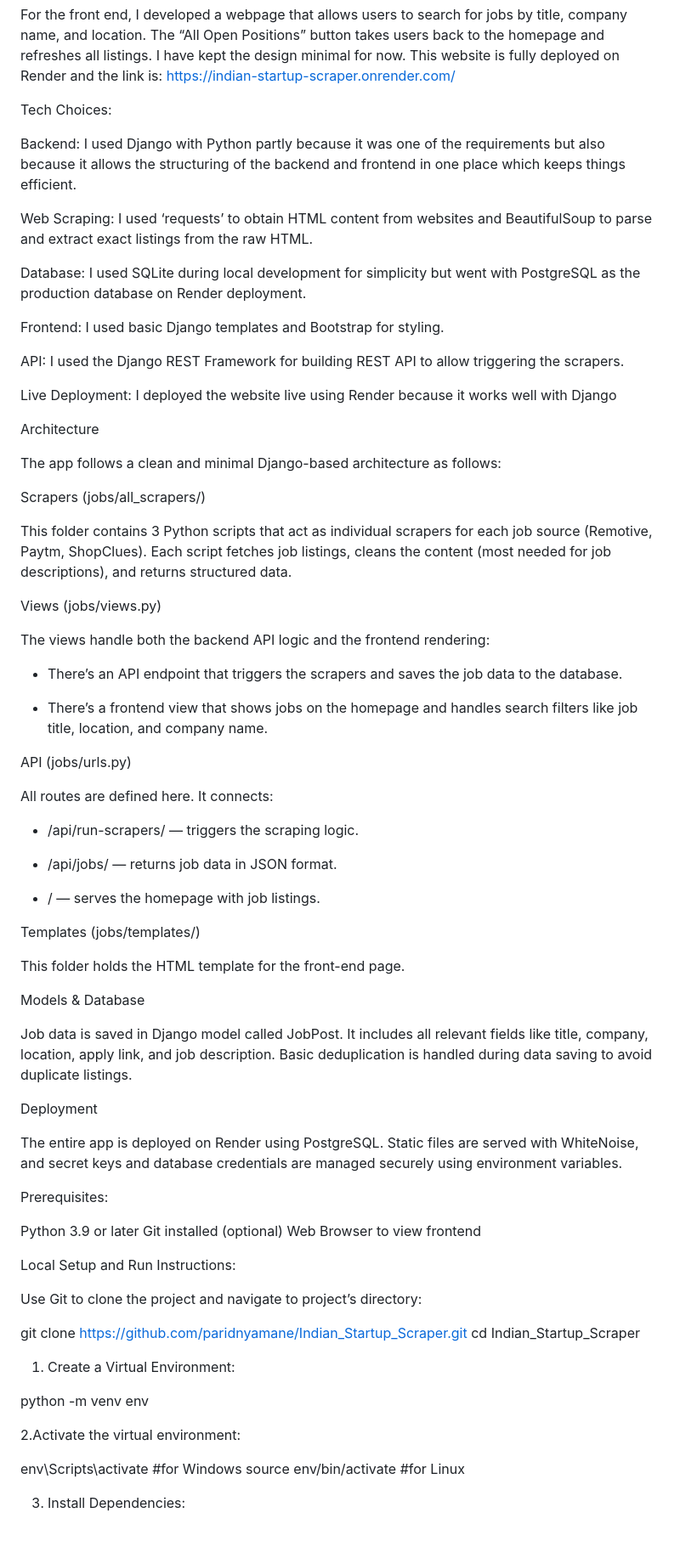
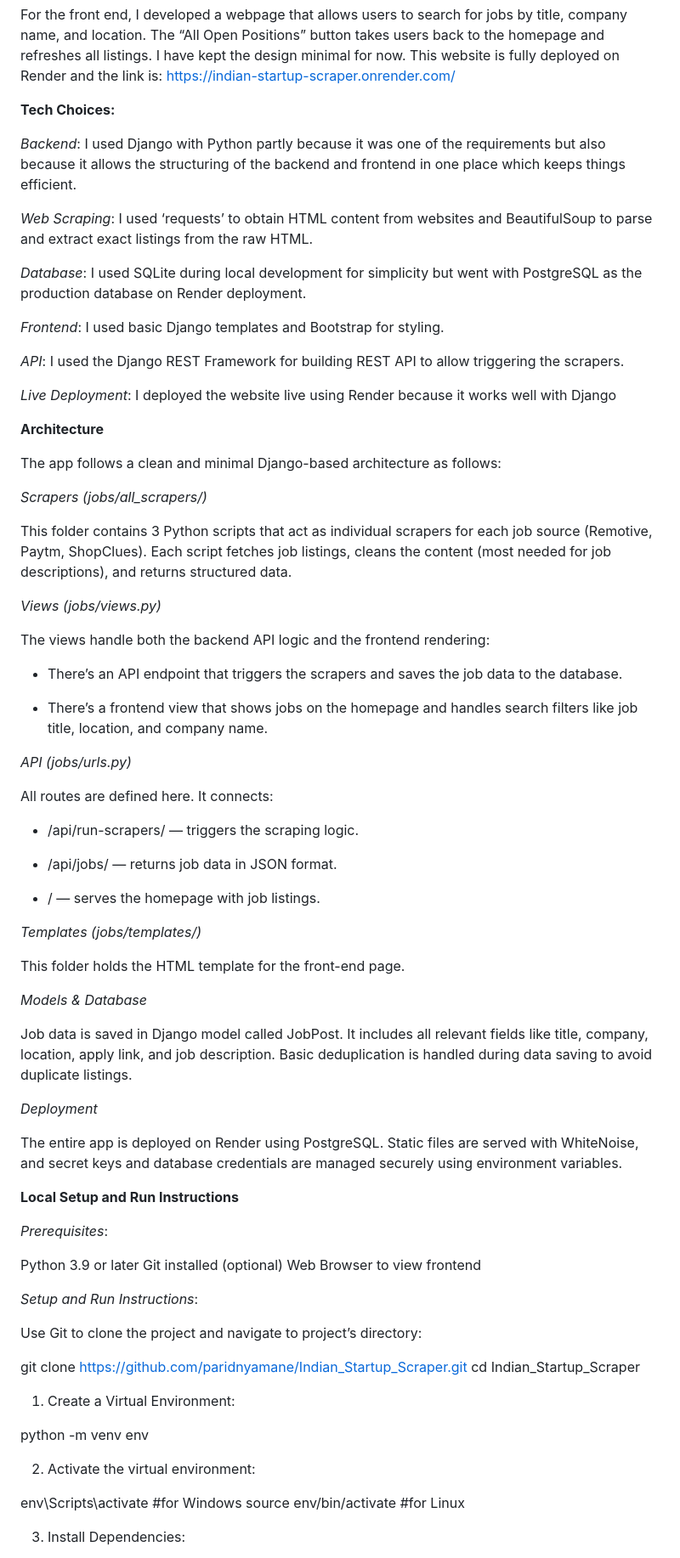
Before and after one commit to paridnyamane/Indian_Startup_Scraper, a Markdown page: submission.md, the part around one of its changes. Shown at 85% size. GitHub-like rendering; blank space fills up the shorter version.

```diff
--- a/submission.md
+++ b/submission.md
@@ -8,39 +8,40 @@ For the back end, I have developed web scrapers for all 3 websites and they coll
 For the front end, I developed a webpage that allows users to search for jobs by title, company name, and location. The “All Open Positions” button takes users back to the homepage and refreshes all listings. I have kept the design minimal for now.
 This website is fully deployed on Render and the link is: https://indian-startup-scraper.onrender.com/
 
-Tech Choices:
+
+**Tech Choices:**
 
 
-Backend:
+*Backend*:
 I used Django with Python partly because it was one of the requirements but also because it allows the structuring of the backend and frontend in one place which keeps things efficient.
 
-Web Scraping:
+*Web Scraping*:
 I used ‘requests’ to obtain HTML content from websites and BeautifulSoup to parse and extract exact listings from the raw HTML.
 
-Database:
+*Database*:
 I used SQLite during local development for simplicity but went with PostgreSQL as the production database on Render deployment.
 
-Frontend:
+*Frontend*:
 I used basic Django templates and Bootstrap for styling.
 
-API:
+*API*:
 I used the Django REST Framework for building REST API to allow triggering the scrapers.
 
-Live Deployment:
+*Live Deployment*:
 I deployed the website live using Render because it works well with Django
 
 
 
 
-Architecture
+**Architecture**
 
 The app follows a clean and minimal Django-based architecture as follows:
 
-Scrapers (jobs/all_scrapers/)
+*Scrapers (jobs/all_scrapers/)*
 
 This folder contains 3 Python scripts that act as individual scrapers for each job source (Remotive, Paytm, ShopClues). Each script fetches job listings, cleans the content (most needed for job descriptions), and returns structured data.
 
-Views (jobs/views.py)
+*Views (jobs/views.py)*
 
 The views handle both the backend API logic and the frontend rendering:
 
@@ -50,7 +51,7 @@ The views handle both the backend API logic and the frontend rendering:
 - There’s a frontend view that shows jobs on the homepage and handles search filters like job title, location, and company name.
 
 
-API (jobs/urls.py)
+*API (jobs/urls.py)*
 
 All routes are defined here. It connects:
 
@@ -63,26 +64,27 @@ All routes are defined here. It connects:
 - / — serves the homepage with job listings.
 
 
-Templates (jobs/templates/)
+*Templates (jobs/templates/)*
 
 This folder holds the HTML template for the front-end page.
 
-Models & Database
+*Models & Database*
 
 Job data is saved in  Django model called JobPost. It includes all relevant fields like title, company, location, apply link, and job description. Basic deduplication is handled during data saving to avoid duplicate listings.
 
-Deployment
+*Deployment*
 
 The entire app is deployed on Render using PostgreSQL. Static files are served with WhiteNoise, and secret keys and database credentials are managed securely using environment variables.
 
+**Local Setup and Run Instructions**
 
-Prerequisites:
+*Prerequisites*:
 
 Python 3.9 or later
 Git installed (optional)
 Web Browser to view frontend
 
-Local Setup and Run Instructions:
+*Setup and Run Instructions*:
 
 
 Use Git to clone the project and navigate to project’s directory:
@@ -94,7 +96,7 @@ cd Indian_Startup_Scraper
 
 python -m venv env
 
-2.Activate the virtual environment:
+2. Activate the virtual environment:
 
 env\Scripts\activate		#for Windows
 source env/bin/activate		#for Linux
```
Also changed, not shown: other parts of submission.md (+11 -11 lines).
